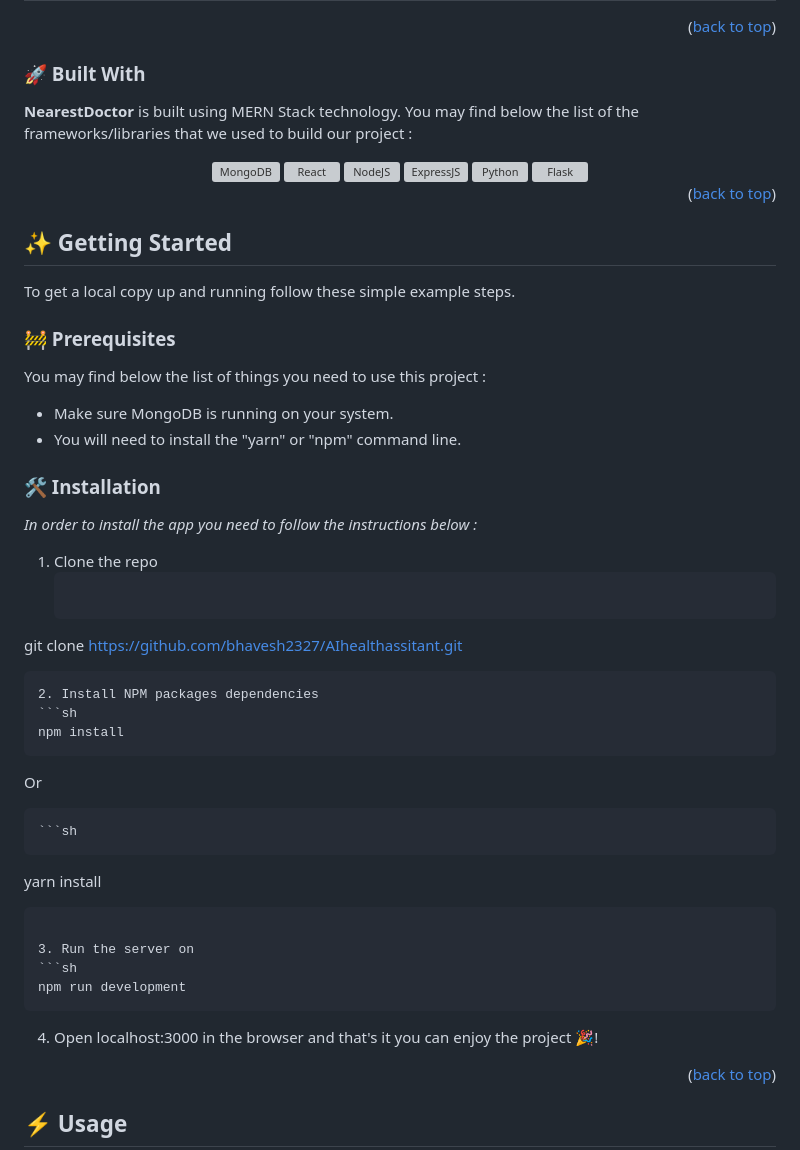
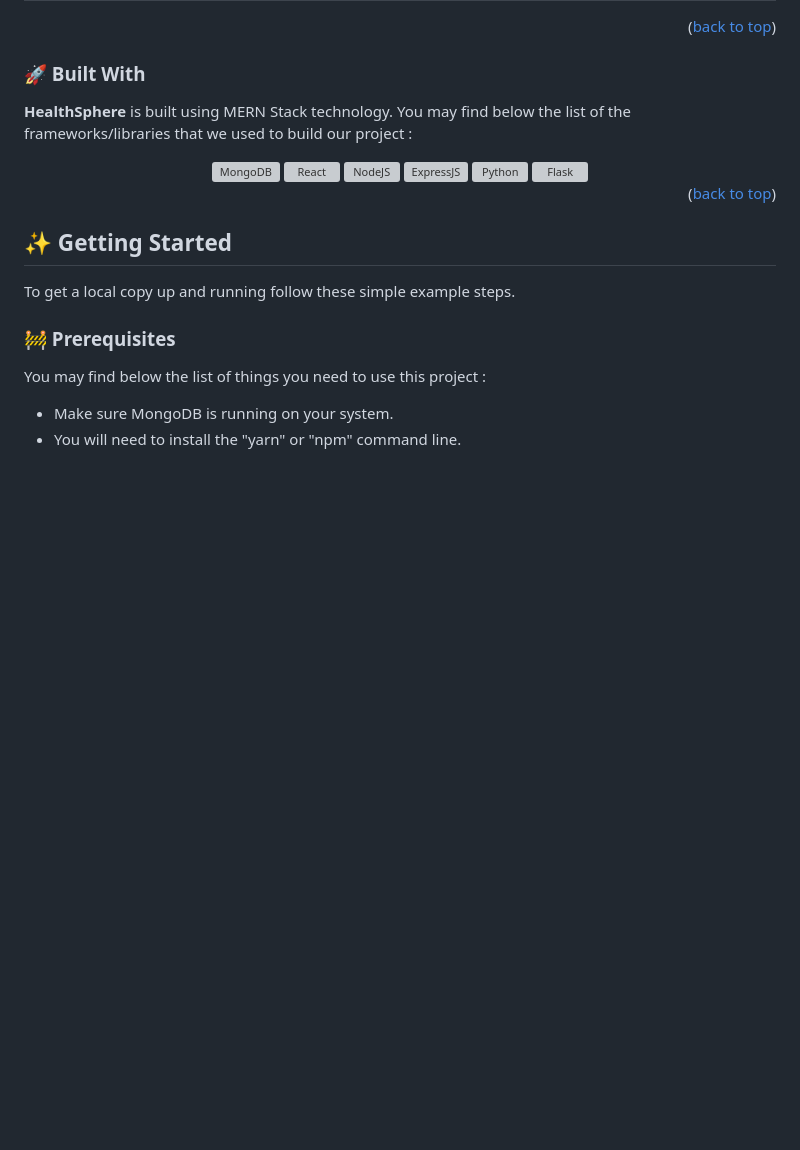
Before and after one commit to bhavesh2327/HealthSphere, a Markdown page: README.md, the part around the change printed below. Drawn GitHub-style; blank space fills up the shorter version; grey boxes are pictures that could not be loaded.

````diff
--- a/README.md
+++ b/README.md
@@ -75,7 +75,7 @@ This web application centralizes the schedules and medical services in a single
 
 ### 🚀 Built With
 
-**NearestDoctor** is built using MERN Stack technology. You may find below the list of the frameworks/libraries that we used to build our project :
+**HealthSphere** is built using MERN Stack technology. You may find below the list of the frameworks/libraries that we used to build our project :
 <br/>
 
 
@@ -118,36 +118,3 @@ You may find below the list of things you need to use this project :
 * Make sure MongoDB is running on your system.
 * You will need to install the "yarn" or "npm" command line.
 
-### 🛠 Installation
-
-_In order to install the app you need to follow the instructions below :_
-
-1. Clone the repo
-   ```sh
- git clone https://github.com/bhavesh2327/AIhealthassitant.git
-   ```
-2. Install NPM packages dependencies
-   ```sh
-   npm install
-   ```
-   Or
-
-    ```sh
-   yarn install
-   ```
-
-3. Run the server on
-   ```sh
-   npm run development
-   ```
-4. Open localhost:3000 in the browser and that's it you can enjoy the project 🎉!
-
-
-
-<p align="right">(<a href="#top">back to top</a>)</p>
-
-
-
-<!-- USAGE EXAMPLES -->
-## ⚡ Usage
-
````
Also changed, not shown: other parts of README.md (+2 -75 lines).
